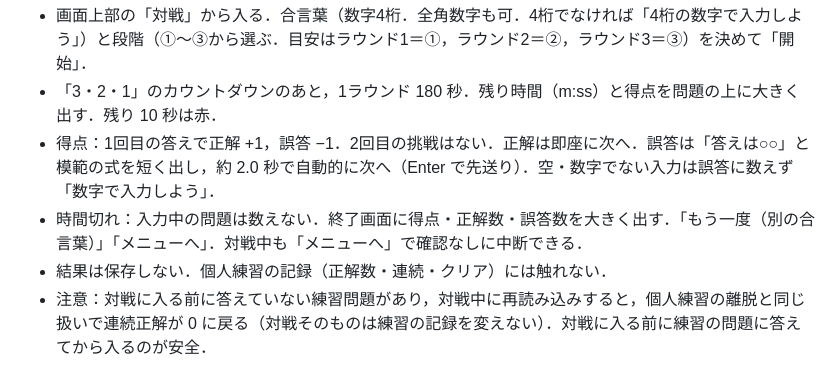
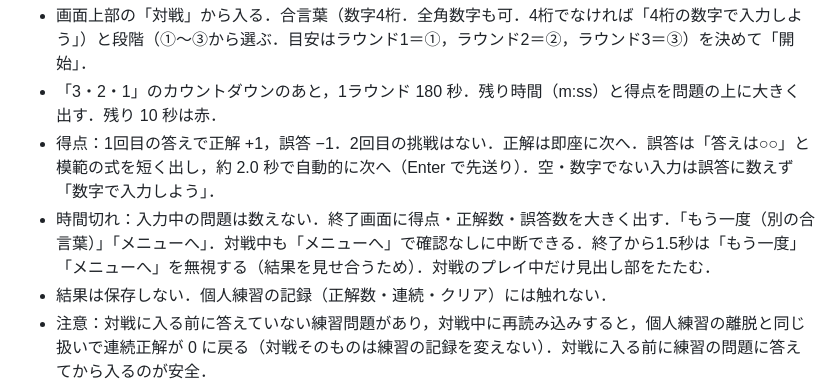
Before and after one commit to falcon-base/data-size-drill, a Markdown page: SPEC.md, the part around the change. Drawn GitHub-style.

```diff
--- a/SPEC.md
+++ b/SPEC.md
@@ -47,7 +47,7 @@
 - 画面上部の「対戦」から入る．合言葉（数字4桁．全角数字も可．4桁でなければ「4桁の数字で入力しよう」）と段階（①〜③から選ぶ．目安はラウンド1＝①，ラウンド2＝②，ラウンド3＝③）を決めて「開始」．
 - 「3・2・1」のカウントダウンのあと，1ラウンド 180 秒．残り時間（m:ss）と得点を問題の上に大きく出す．残り 10 秒は赤．
 - 得点：1回目の答えで正解 +1，誤答 −1．2回目の挑戦はない．正解は即座に次へ．誤答は「答えは○○」と模範の式を短く出し，約 2.0 秒で自動的に次へ（Enter で先送り）．空・数字でない入力は誤答に数えず「数字で入力しよう」．
-- 時間切れ：入力中の問題は数えない．終了画面に得点・正解数・誤答数を大きく出す．「もう一度（別の合言葉）」「メニューへ」．対戦中も「メニューへ」で確認なしに中断できる．
+- 時間切れ：入力中の問題は数えない．終了画面に得点・正解数・誤答数を大きく出す．「もう一度（別の合言葉）」「メニューへ」．対戦中も「メニューへ」で確認なしに中断できる．終了から1.5秒は「もう一度」「メニューへ」を無視する（結果を見せ合うため）．対戦のプレイ中だけ見出し部をたたむ．
 - 結果は保存しない．個人練習の記録（正解数・連続・クリア）には触れない．
 - 注意：対戦に入る前に答えていない練習問題があり，対戦中に再読み込みすると，個人練習の離脱と同じ扱いで連続正解が 0 に戻る（対戦そのものは練習の記録を変えない）．対戦に入る前に練習の問題に答えてから入るのが安全．
 - タイマーは経過時間（performance.now の差）で計算する．背景のタブでも残り時間がずれない．デバッグ用に `?roundsec=10`（3〜180）でラウンド時間を短くできる．
```
Also changed, not shown: README.md (+2 -0 lines).
